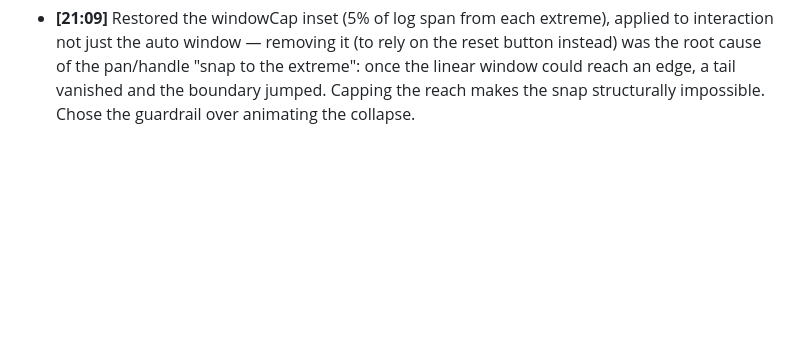
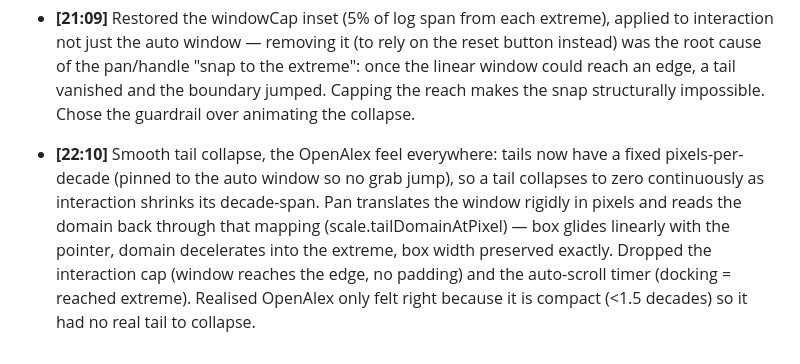
Before and after one commit to gorillabiscuit/d3-bilog-scale, a Markdown page: DEVLOG.md, the part around the change. Drawn GitHub-style; blank space fills up the shorter version.

Commit message:
DEVLOG: smooth tail collapse via fixed-density tails

```diff
--- a/DEVLOG.md
+++ b/DEVLOG.md
@@ -100,3 +100,5 @@ Decision log for the article. Timestamped one-liners only.
 - **[16:54]** Edge gap fix: the minTail (2% ≈ 26px) reserve now COLLAPSES a sub-threshold tail to flush on an interactive drag/pan (no more dead-zone-then-snap when dragging the linear section to a data extreme), while keeping the floor on the auto/slider window so the widest slider setting never swallows the outliers. Gated on isOverride; 69 tests green.
 
 - **[21:09]** Restored the windowCap inset (5% of log span from each extreme), applied to interaction not just the auto window — removing it (to rely on the reset button instead) was the root cause of the pan/handle "snap to the extreme": once the linear window could reach an edge, a tail vanished and the boundary jumped. Capping the reach makes the snap structurally impossible. Chose the guardrail over animating the collapse.
+
+- **[22:10]** Smooth tail collapse, the OpenAlex feel everywhere: tails now have a fixed pixels-per-decade (pinned to the auto window so no grab jump), so a tail collapses to zero continuously as interaction shrinks its decade-span. Pan translates the window rigidly in pixels and reads the domain back through that mapping (scale.tailDomainAtPixel) — box glides linearly with the pointer, domain decelerates into the extreme, box width preserved exactly. Dropped the interaction cap (window reaches the edge, no padding) and the auto-scroll timer (docking = reached extreme). Realised OpenAlex only felt right because it is compact (<1.5 decades) so it had no real tail to collapse.
```
